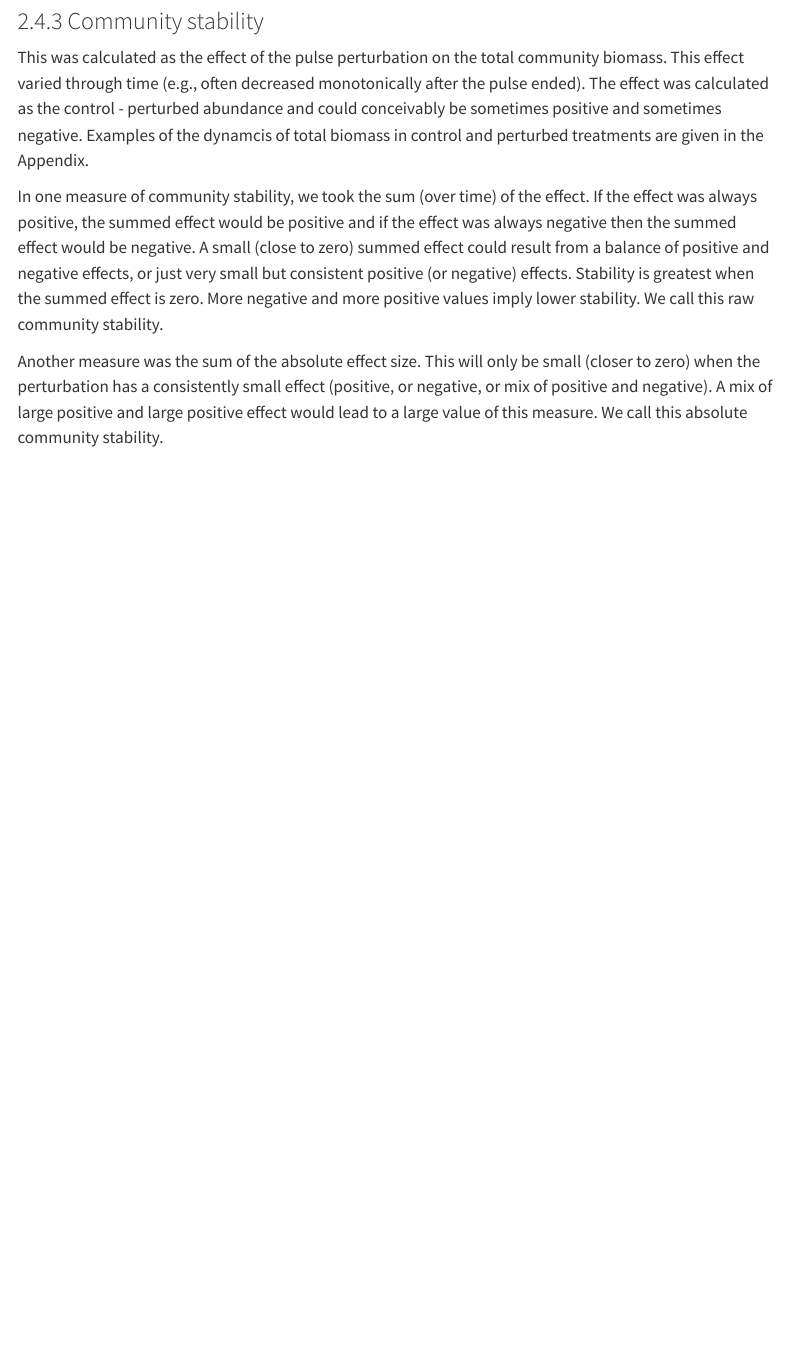
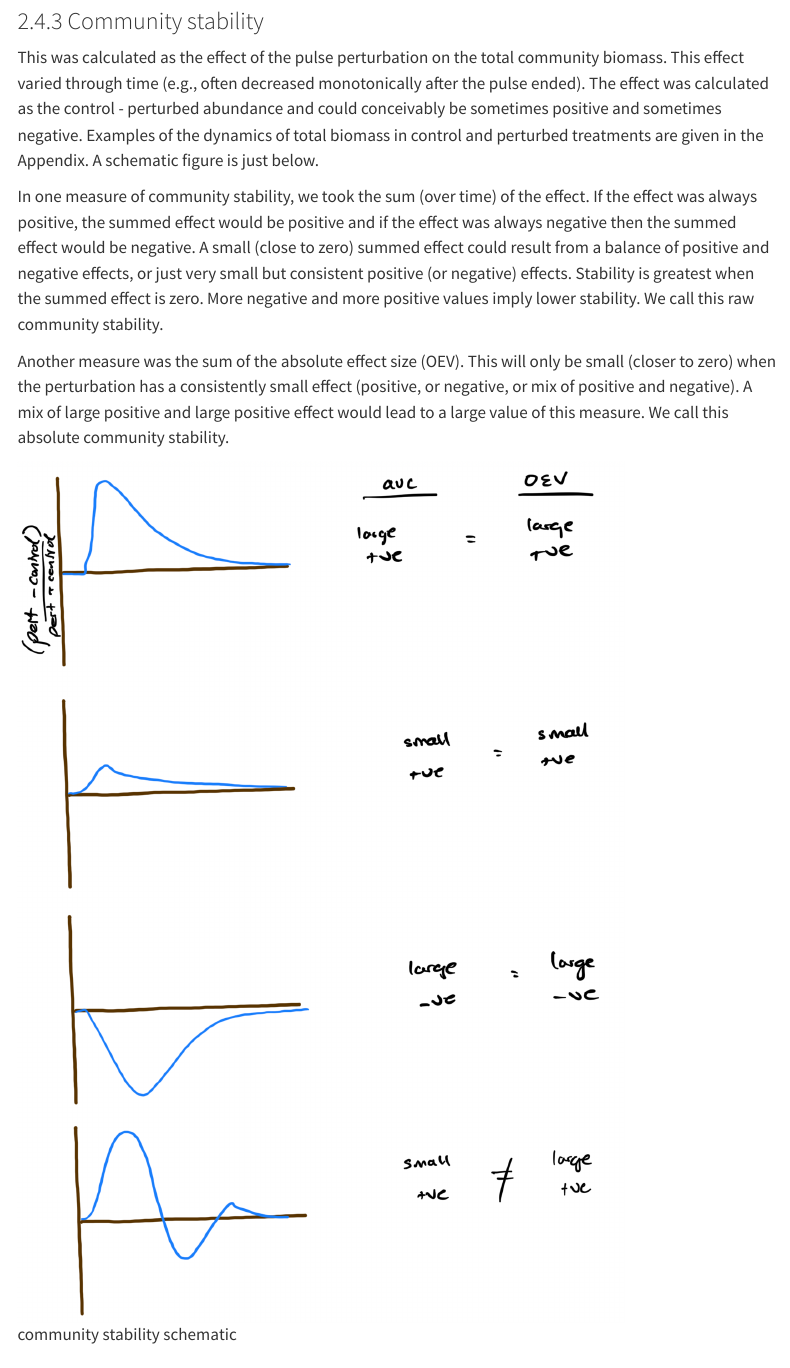
Before and after one commit to opetchey/response-diversity-pulse-pert, a Quarto document (reports/main-report.qmd): the page in a window 1100 px wide, from 3660 px down. Rendered offline with R 4.5, knitr and Pandoc in place of Quarto, with nearby package versions; some code elsewhere in the file could not run offline; menus at the side of the page are left out.

Commit message:
added a figure about community stability calculation

```diff
--- a/reports/main-report.qmd
+++ b/reports/main-report.qmd
@@ -169,12 +169,13 @@ Currently we calculate:
 
 ### Community stability
 
-This was calculated as the effect of the pulse perturbation on the total community biomass. This effect varied through time (e.g., often decreased monotonically after the pulse ended). The effect was calculated as the control - perturbed abundance and could conceivably be sometimes positive and sometimes negative. Examples of the dynamcis of total biomass in control and perturbed treatments are given in the Appendix.
+This was calculated as the effect of the pulse perturbation on the total community biomass. This effect varied through time (e.g., often decreased monotonically after the pulse ended). The effect was calculated as the control - perturbed abundance and could conceivably be sometimes positive and sometimes negative. Examples of the dynamics of total biomass in control and perturbed treatments are given in the Appendix. A schematic figure is just below.
 
 In one measure of community stability, we took the sum (over time) of the effect. If the effect was always positive, the summed effect would be positive and if the effect was always negative then the summed effect would be negative. A small (close to zero) summed effect could result from a balance of positive and negative effects, or just very small but consistent positive (or negative) effects. Stability is greatest when the summed effect is zero. More negative and more positive values imply lower stability. We call this raw community stability.
 
-Another measure was the sum of the absolute effect size. This will only be small (closer to zero) when the perturbation has a consistently small effect (positive, or negative, or mix of positive and negative). A mix of large positive and large positive effect would lead to a large value of this measure. We call this absolute community stability.
+Another measure was the sum of the absolute effect size (OEV). This will only be small (closer to zero) when the perturbation has a consistently small effect (positive, or negative, or mix of positive and negative). A mix of large positive and large positive effect would lead to a large value of this measure. We call this absolute community stability.
 
+![community stability schematic](assets/community_stability_methods.png){width=80%}
 
 # Results
 
```
Also changed, not shown: R/0-functions/my_auc.R (+1 -2 lines), reports/assets/community_stability_methods.png (added).
